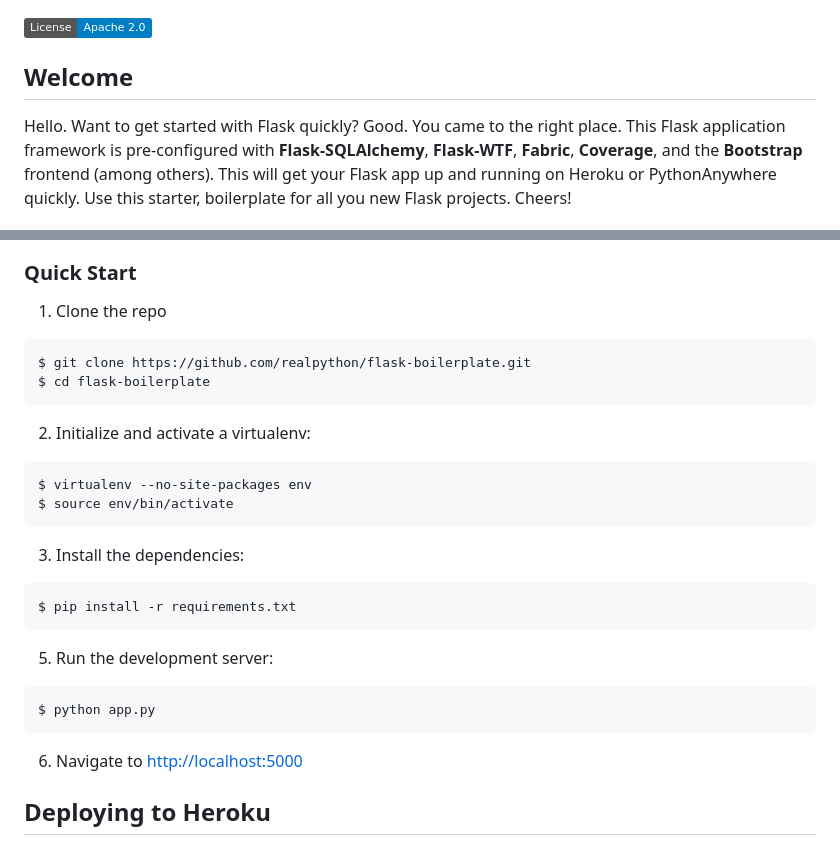
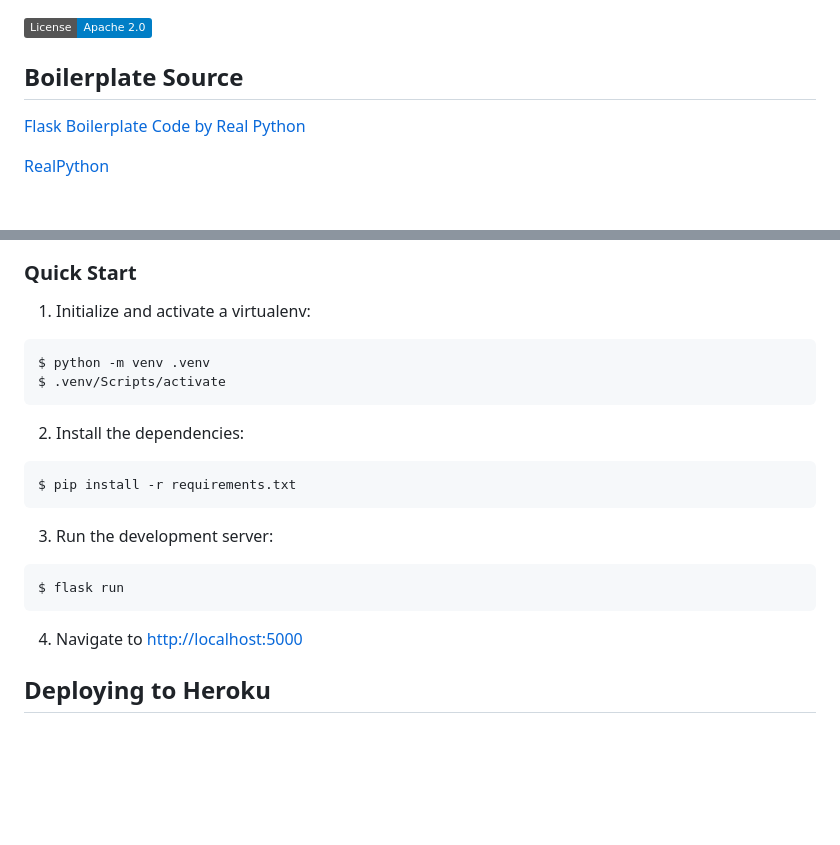
Before and after one commit to sullynumber9/HawkHacks2024, a Markdown page: README.md, 2 parts joined by grey strips. GitHub-like rendering; badges without logos; blank space fills up the shorter version.

Commit message:
How to run

````diff
--- a/README.md
+++ b/README.md
@@ -1,6 +1,7 @@
 [![License](https://img.shields.io/badge/License-Apache%202.0-blue.svg)](https://opensource.org/licenses/Apache-2.0)
 
-## Welcome
+## Boilerplate Source
+[Flask Boilerplate Code by Real Python](https://github.com/realpython/flask-boilerplate)
 
-Hello. Want to get started with Flask quickly? Good. You came to the right place. This Flask application framework is pre-configured with **Flask-SQLAlchemy**, **Flask-WTF**, **Fabric**, **Coverage**, and the **Bootstrap** frontend (among others). This will get your Flask app up and running on Heroku or PythonAnywhere quickly. Use this starter, boilerplate for all you new Flask projects. Cheers!
+[RealPython](http://www.realpython.com)
 
@@ -89,28 +77,22 @@ Project Structure
 ### Quick Start
 
-1. Clone the repo
+1. Initialize and activate a virtualenv:
   ```
-  $ git clone https://github.com/realpython/flask-boilerplate.git
-  $ cd flask-boilerplate
+  $ python -m venv .venv
+  $ .venv/Scripts/activate
   ```
 
-2. Initialize and activate a virtualenv:
-  ```
-  $ virtualenv --no-site-packages env
-  $ source env/bin/activate
-  ```
-
-3. Install the dependencies:
+2. Install the dependencies:
   ```
   $ pip install -r requirements.txt
   ```
 
-5. Run the development server:
+3. Run the development server:
   ```
-  $ python app.py
+  $ flask run
   ```
 
-6. Navigate to [http://localhost:5000](http://localhost:5000)
+4. Navigate to [http://localhost:5000](http://localhost:5000)
 
 
 Deploying to Heroku
````
Also changed, not shown: other parts of README.md (+1 -14 lines).
